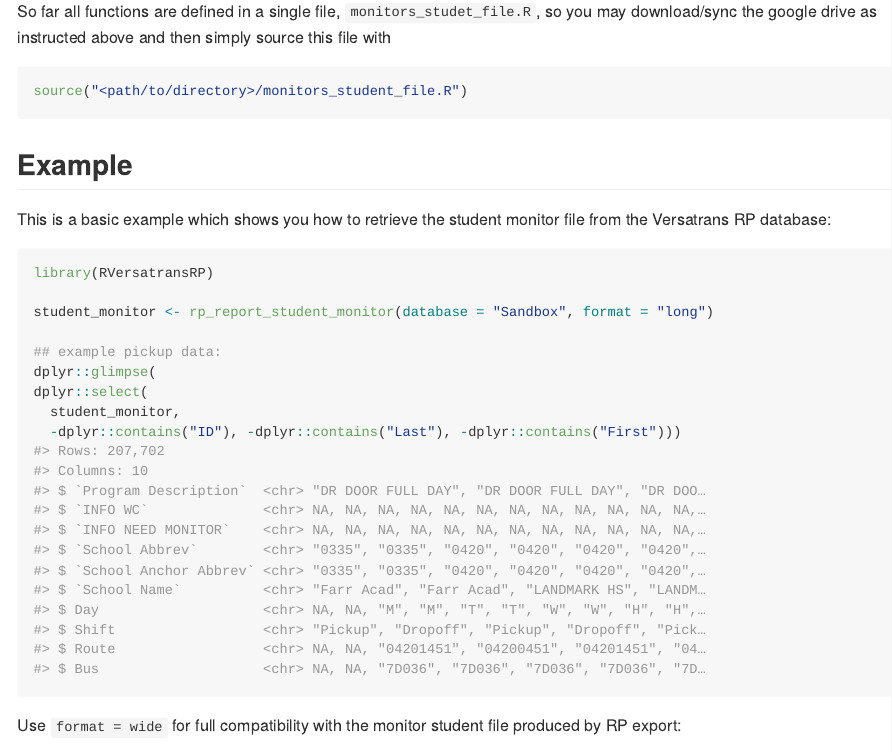
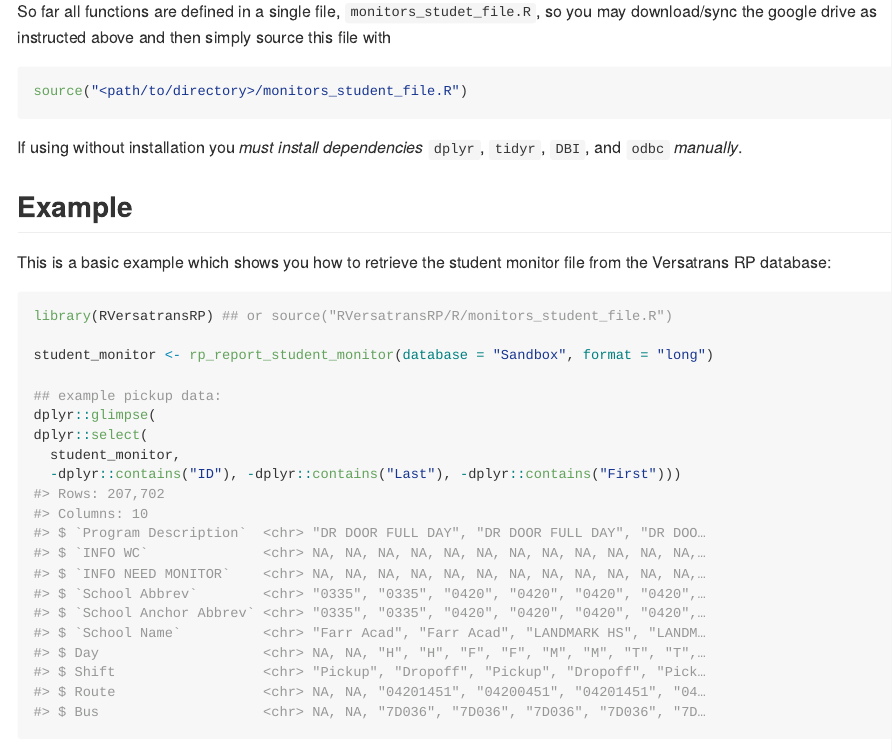
Before and after one commit to BostonPublicSchools/BPSTranspoReportR, an R Markdown document (README.Rmd): the page in a window 1100 px wide, from 640 px down. The pictures show the output file README.md that the author committed with the source, drawn offline in the style of GitHub.

Commit message:
more readme fixes

````diff
--- a/README.Rmd
+++ b/README.Rmd
@@ -1,10 +1,12 @@
 ---
-output: github_document
+output: word_document
 ---
 
 <!-- README.md is generated from README.Rmd. Please edit that file -->
 
 ```{r, include = FALSE}
+if(!knitr::is_html_output()) options(width = 74)
+
 knitr::opts_chunk$set(
   collapse = TRUE,
   comment = "#>",
@@ -51,13 +53,16 @@ source this file with
 source("<path/to/directory>/monitors_student_file.R")
 ```
 
+If using without installation you *must install dependencies* `dplyr`, `tidyr`, `DBI`,
+and `odbc` *manually*.
+
 ## Example
 
 This is a basic example which shows you how to retrieve the student monitor file
 from the Versatrans RP database:
 
 ```{r example1}
-library(RVersatransRP)
+library(RVersatransRP) ## or source("RVersatransRP/R/monitors_student_file.R")
 
 student_monitor <- rp_report_student_monitor(database = "Sandbox", format = "long")
 
````
Also changed, not shown: README.md, 1 other file.
